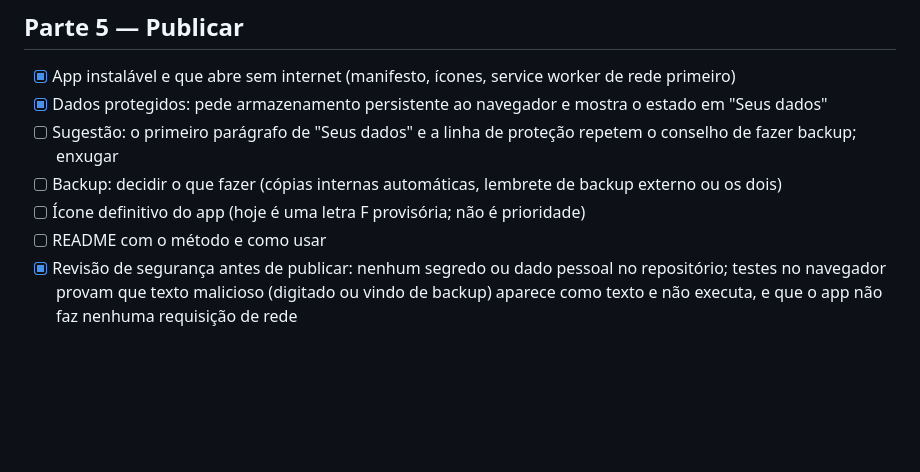
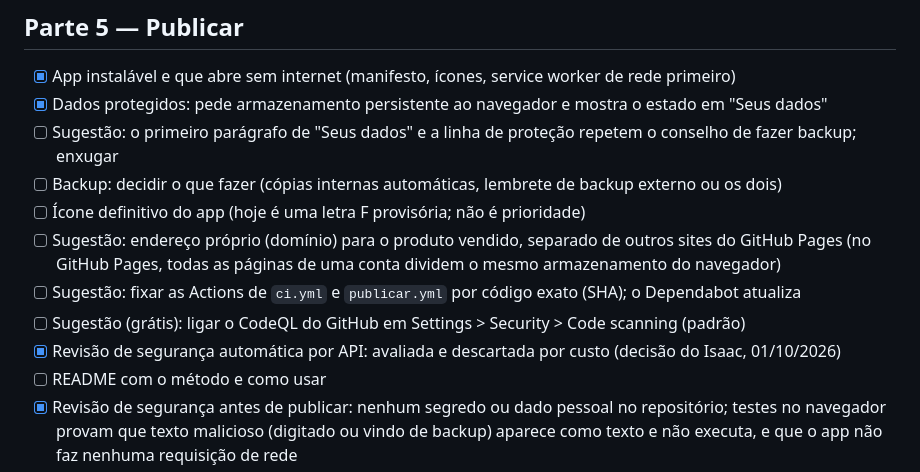
Before and after one commit to IsaacTexCotton/Finan, a Markdown page: BACKLOG.md, the part around the change. GitHub-like rendering; blank space fills up the shorter version.

```diff
--- a/BACKLOG.md
+++ b/BACKLOG.md
@@ -53,6 +53,11 @@ quando houver regra de negócio. Marque `[x]` ao concluir.
 - [ ] Sugestão: o primeiro parágrafo de "Seus dados" e a linha de proteção repetem o conselho de fazer backup; enxugar
 - [ ] Backup: decidir o que fazer (cópias internas automáticas, lembrete de backup externo ou os dois)
 - [ ] Ícone definitivo do app (hoje é uma letra F provisória; não é prioridade)
+- [ ] Sugestão: endereço próprio (domínio) para o produto vendido, separado de outros sites do GitHub Pages
+      (no GitHub Pages, todas as páginas de uma conta dividem o mesmo armazenamento do navegador)
+- [ ] Sugestão: fixar as Actions de `ci.yml` e `publicar.yml` por código exato (SHA); o Dependabot atualiza
+- [ ] Sugestão (grátis): ligar o CodeQL do GitHub em Settings > Security > Code scanning (padrão)
+- [x] Revisão de segurança automática por API: avaliada e descartada por custo (decisão do Isaac, 01/10/2026)
 - [ ] README com o método e como usar
 - [x] Revisão de segurança antes de publicar: nenhum segredo ou dado pessoal no repositório;
       testes no navegador provam que texto malicioso (digitado ou vindo de backup) aparece
```
Also changed, not shown: CLAUDE.md (+7 -0 lines).
